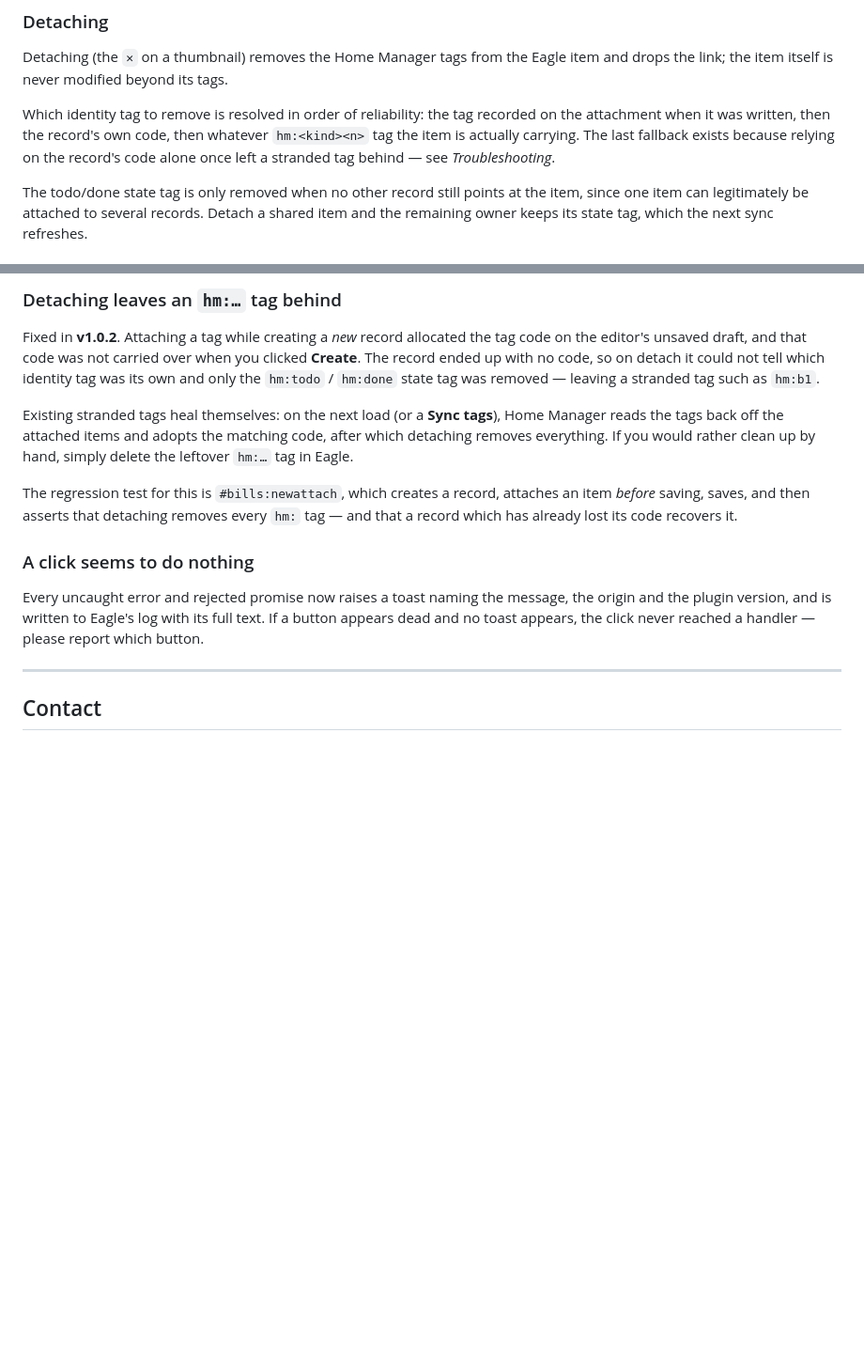
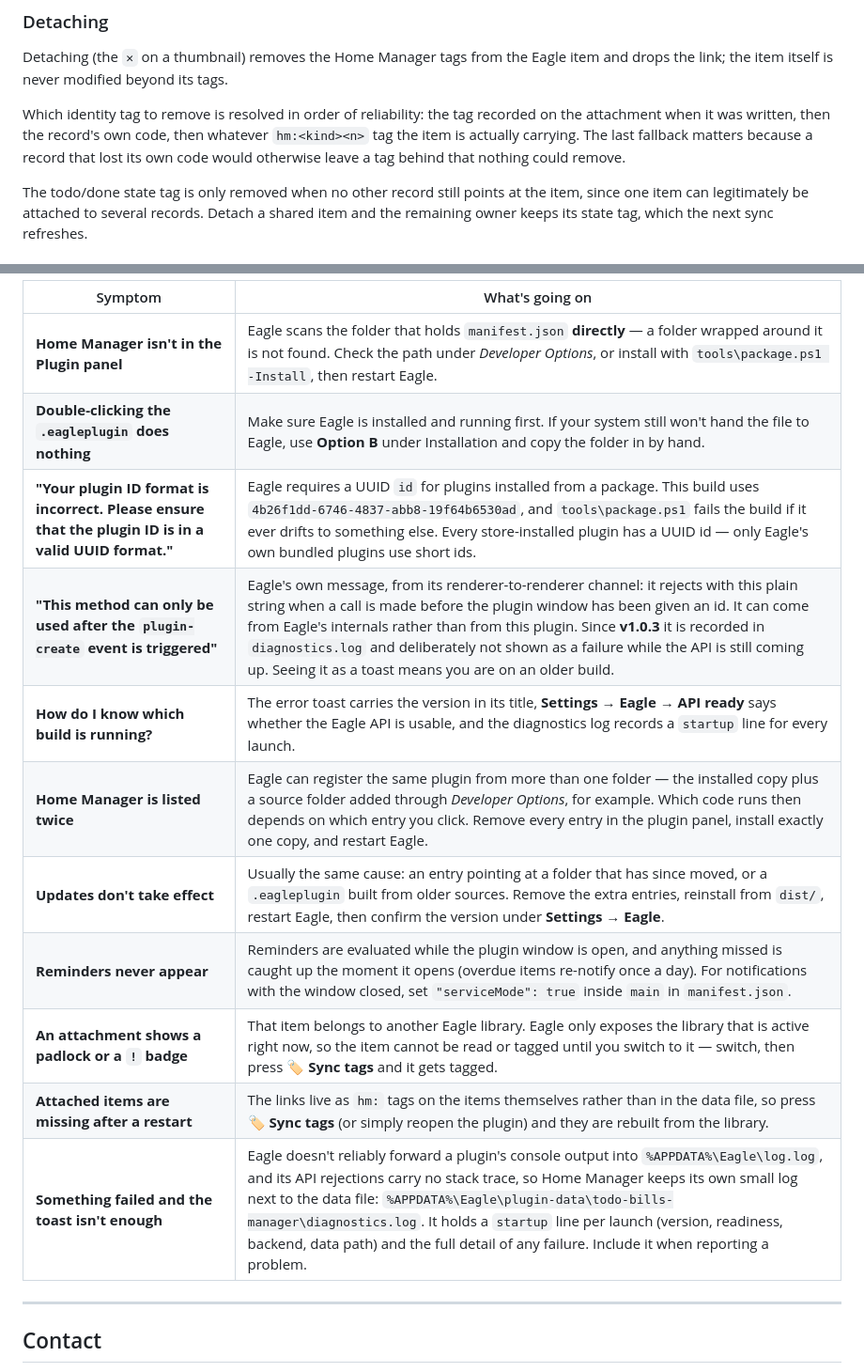
Before and after one commit to Stef4678/home-manager, a Markdown page: README.md, 2 parts joined by grey strips. Shown at 94% size. GitHub-like rendering; blank space fills up the shorter version.

```diff
--- a/README.md
+++ b/README.md
@@ -413,9 +413,9 @@ item and drops the link; the item itself is never modified beyond its tags.
 
 Which identity tag to remove is resolved in order of reliability: the tag recorded
 on the attachment when it was written, then the record's own code, then whatever
-`hm:<kind><n>` tag the item is actually carrying. The last fallback exists because
-relying on the record's code alone once left a stranded tag behind — see
-*Troubleshooting*.
+`hm:<kind><n>` tag the item is actually carrying. The last fallback matters because
+a record that lost its own code would otherwise leave a tag behind that nothing
+could remove.
 
 The todo/done state tag is only removed when no other record still points at the
 item, since one item can legitimately be attached to several records. Detach a
@@ -562,27 +473,16 @@ skip the install — but do not keep both.
-### Detaching leaves an `hm:…` tag behind
-
-Fixed in **v1.0.2**. Attaching a tag while creating a *new* record allocated the
-tag code on the editor's unsaved draft, and that code was not carried over when
-you clicked **Create**. The record ended up with no code, so on detach it could
-not tell which identity tag was its own and only the `hm:todo` / `hm:done` state
-tag was removed — leaving a stranded tag such as `hm:b1`.
-
-Existing stranded tags heal themselves: on the next load (or a **Sync tags**),
-Home Manager reads the tags back off the attached items and adopts the matching
-code, after which detaching removes everything. If you would rather clean up by
-hand, simply delete the leftover `hm:…` tag in Eagle.
-
-The regression test for this is `#bills:newattach`, which creates a record, attaches
-an item *before* saving, saves, and then asserts that detaching removes every
-`hm:` tag — and that a record which has already lost its code recovers it.
-
-### A click seems to do nothing
-
-Every uncaught error and rejected promise now raises a toast naming the message,
-the origin and the plugin version, and is written to Eagle's log with its full
-text. If a button appears dead and no toast appears, the click never reached a
-handler — please report which button.
-
+| Symptom | What's going on |
+| --- | --- |
+| **Home Manager isn't in the Plugin panel** | Eagle scans the folder that holds `manifest.json` **directly** — a folder wrapped around it is not found. Check the path under *Developer Options*, or install with `tools\package.ps1 -Install`, then restart Eagle. |
+| **Double-clicking the `.eagleplugin` does nothing** | Make sure Eagle is installed and running first. If your system still won't hand the file to Eagle, use **Option B** under Installation and copy the folder in by hand. |
+| **"Your plugin ID format is incorrect. Please ensure that the plugin ID is in a valid UUID format."** | Eagle requires a UUID `id` for plugins installed from a package. This build uses `4b26f1dd-6746-4837-abb8-19f64b6530ad`, and `tools\package.ps1` fails the build if it ever drifts to something else. Every store-installed plugin has a UUID id — only Eagle's own bundled plugins use short ids. |
+| **"This method can only be used after the `plugin-create` event is triggered"** | Eagle's own message, from its renderer-to-renderer channel: it rejects with this plain string when a call is made before the plugin window has been given an id. It can come from Eagle's internals rather than from this plugin. Since **v1.0.3** it is recorded in `diagnostics.log` and deliberately not shown as a failure while the API is still coming up. Seeing it as a toast means you are on an older build. |
+| **How do I know which build is running?** | The error toast carries the version in its title, **Settings → Eagle → API ready** says whether the Eagle API is usable, and the diagnostics log records a `startup` line for every launch. |
+| **Home Manager is listed twice** | Eagle can register the same plugin from more than one folder — the installed copy plus a source folder added through *Developer Options*, for example. Which code runs then depends on which entry you click. Remove every entry in the plugin panel, install exactly one copy, and restart Eagle. |
+| **Updates don't take effect** | Usually the same cause: an entry pointing at a folder that has since moved, or a `.eagleplugin` built from older sources. Remove the extra entries, reinstall from `dist/`, restart Eagle, then confirm the version under **Settings → Eagle**. |
+| **Reminders never appear** | Reminders are evaluated while the plugin window is open, and anything missed is caught up the moment it opens (overdue items re-notify once a day). For notifications with the window closed, set `"serviceMode": true` inside `main` in `manifest.json`. |
+| **An attachment shows a padlock or a `!` badge** | That item belongs to another Eagle library. Eagle only exposes the library that is active right now, so the item cannot be read or tagged until you switch to it — switch, then press **🏷 Sync tags** and it gets tagged. |
+| **Attached items are missing after a restart** | The links live as `hm:` tags on the items themselves rather than in the data file, so press **🏷 Sync tags** (or simply reopen the plugin) and they are rebuilt from the library. |
+| **Something failed and the toast isn't enough** | Eagle doesn't reliably forward a plugin's console output into `%APPDATA%\Eagle\log.log`, and its API rejections carry no stack trace, so Home Manager keeps its own small log next to the data file: `%APPDATA%\Eagle\plugin-data\todo-bills-manager\diagnostics.log`. It holds a `startup` line per launch (version, readiness, backend, data path) and the full detail of any failure. Include it when reporting a problem. |
 ---
 
 ## Contact
```
Also changed, not shown: other parts of README.md (+1 -90 lines).
